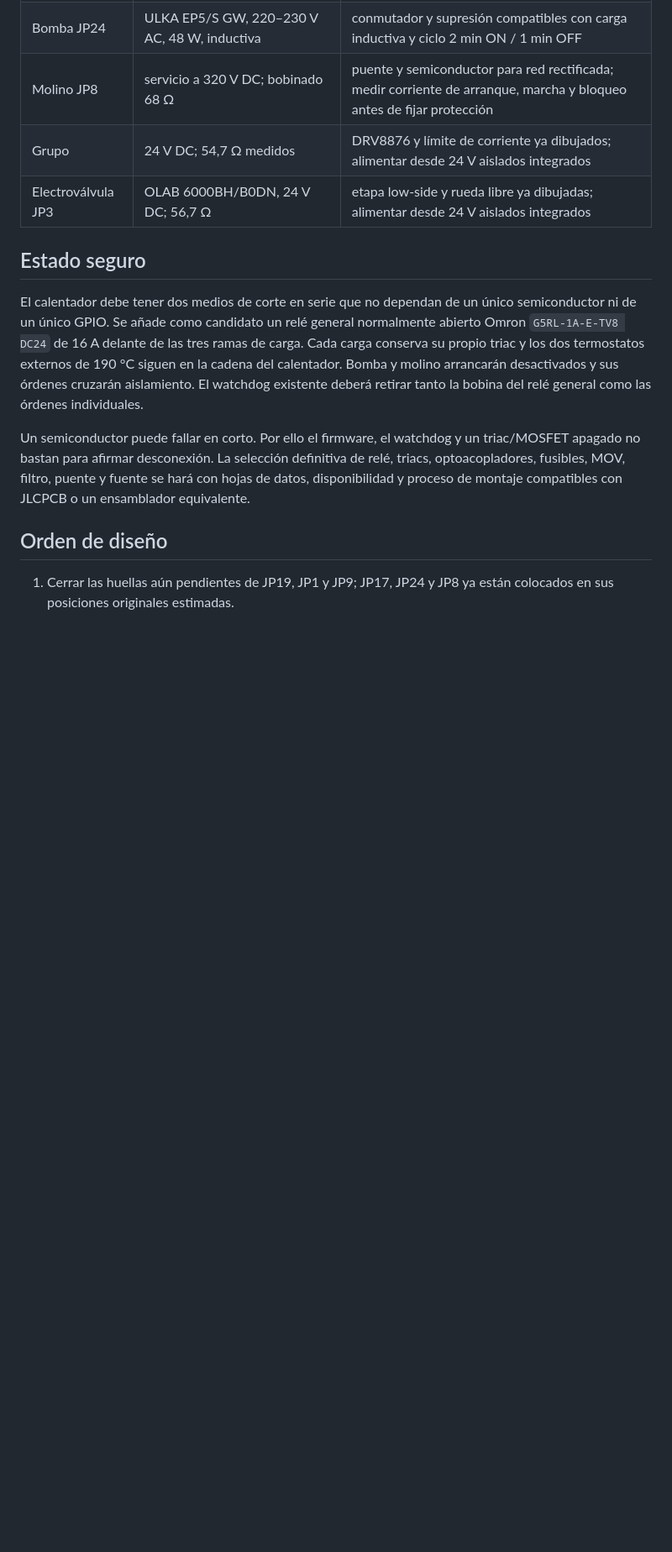
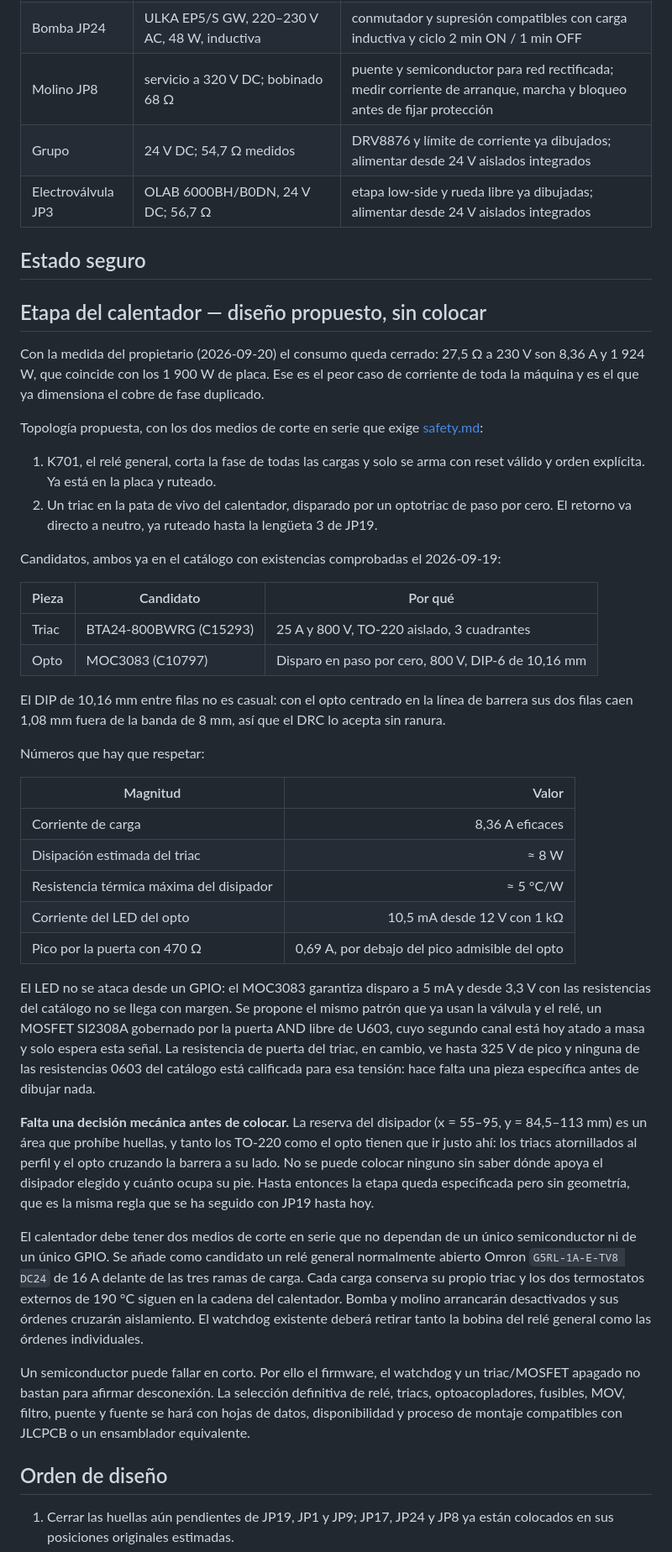
Before and after one commit to itorralbo/open-saeco-controller, a Markdown page: hardware/power/power-architecture.md, the part around the change. Shown at 84% size. Drawn GitHub-style; blank space fills up the shorter version.

Commit message:
Specify the heater switching stage
With the measured element the load is closed: 27.5 ohm at 230 V is 8.36 A and
1924 W, matching the 1900 W nameplate, and it is the worst-case current on the
board. Write up the proposed stage against it: K701 as the first series cut-off
and a zero-cross optotriac driving a triac in the live leg as the second, with
the return already routed to tab 3 of JP19.

Both candidates are already in the catalogue with checked stock. The opto's
10.16 mm row spacing is what lets it straddle the 8 mm barrier without a slot.
Record the numbers that constrain the design: about 8 W in the triac, a 5 C/W
heatsink, and a 10.5 mA LED drive that a 3.3 V GPIO cannot supply with margin,
so it reuses the spare AND gate in U603 and a MOSFET.

Nothing is placed. The TO-220s and the opto all belong inside the heatsink
reservation, which currently forbids footprints, and none of them can be
positioned until the heatsink is chosen and its foot is known.

Co-Authored-By: Claude Opus 5 <noreply@anthropic.com>

```diff
--- a/hardware/power/power-architecture.md
+++ b/hardware/power/power-architecture.md
@@ -70,6 +70,59 @@ DNP, con selección que impida realimentar la fuente integrada.
 
 ## Estado seguro
 
+## Etapa del calentador — diseño propuesto, sin colocar
+
+Con la medida del propietario (2026-09-20) el consumo queda cerrado: 27,5 Ω a
+230 V son 8,36 A y 1 924 W, que coincide con los 1 900 W de placa. Ese es el
+peor caso de corriente de toda la máquina y es el que ya dimensiona el cobre de
+fase duplicado.
+
+Topología propuesta, con los dos medios de corte en serie que exige
+[safety.md](../../docs/safety.md):
+
+1. K701, el relé general, corta la fase de todas las cargas y solo se arma con
+   reset válido y orden explícita. Ya está en la placa y ruteado.
+2. Un triac en la pata de vivo del calentador, disparado por un optotriac de
+   paso por cero. El retorno va directo a neutro, ya ruteado hasta la lengüeta 3
+   de JP19.
+
+Candidatos, ambos ya en el catálogo con existencias comprobadas el 2026-09-19:
+
+| Pieza | Candidato | Por qué |
+|---|---|---|
+| Triac | BTA24-800BWRG (C15293) | 25 A y 800 V, TO-220 aislado, 3 cuadrantes |
+| Opto | MOC3083 (C10797) | Disparo en paso por cero, 800 V, DIP-6 de 10,16 mm |
+
+El DIP de 10,16 mm entre filas no es casual: con el opto centrado en la línea de
+barrera sus dos filas caen 1,08 mm fuera de la banda de 8 mm, así que el DRC lo
+acepta sin ranura.
+
+Números que hay que respetar:
+
+| Magnitud | Valor |
+|---|---:|
+| Corriente de carga | 8,36 A eficaces |
+| Disipación estimada del triac | ≈ 8 W |
+| Resistencia térmica máxima del disipador | ≈ 5 °C/W |
+| Corriente del LED del opto | 10,5 mA desde 12 V con 1 kΩ |
+| Pico por la puerta con 470 Ω | 0,69 A, por debajo del pico admisible del opto |
+
+El LED no se ataca desde un GPIO: el MOC3083 garantiza disparo a 5 mA y desde
+3,3 V con las resistencias del catálogo no se llega con margen. Se propone el
+mismo patrón que ya usan la válvula y el relé, un MOSFET SI2308A gobernado por
+la puerta AND libre de U603, cuyo segundo canal está hoy atado a masa y solo
+espera esta señal. La resistencia de puerta del triac, en cambio, ve hasta
+325 V de pico y ninguna de las resistencias 0603 del catálogo está calificada
+para esa tensión: hace falta una pieza específica antes de dibujar nada.
+
+**Falta una decisión mecánica antes de colocar.** La reserva del disipador
+(x = 55–95, y = 84,5–113 mm) es un área que prohíbe huellas, y tanto los TO-220
+como el opto tienen que ir justo ahí: los triacs atornillados al perfil y el
+opto cruzando la barrera a su lado. No se puede colocar ninguno sin saber dónde
+apoya el disipador elegido y cuánto ocupa su pie. Hasta entonces la etapa queda
+especificada pero sin geometría, que es la misma regla que se ha seguido con
+JP19 hasta hoy.
+
 El calentador debe tener dos medios de corte en serie que no dependan de un único
 semiconductor ni de un único GPIO. Se añade como candidato un relé general
 normalmente abierto Omron `G5RL-1A-E-TV8 DC24` de 16 A delante de las tres ramas
```
Also changed, not shown: hardware/controller/layout.md (+6 -3 lines).
